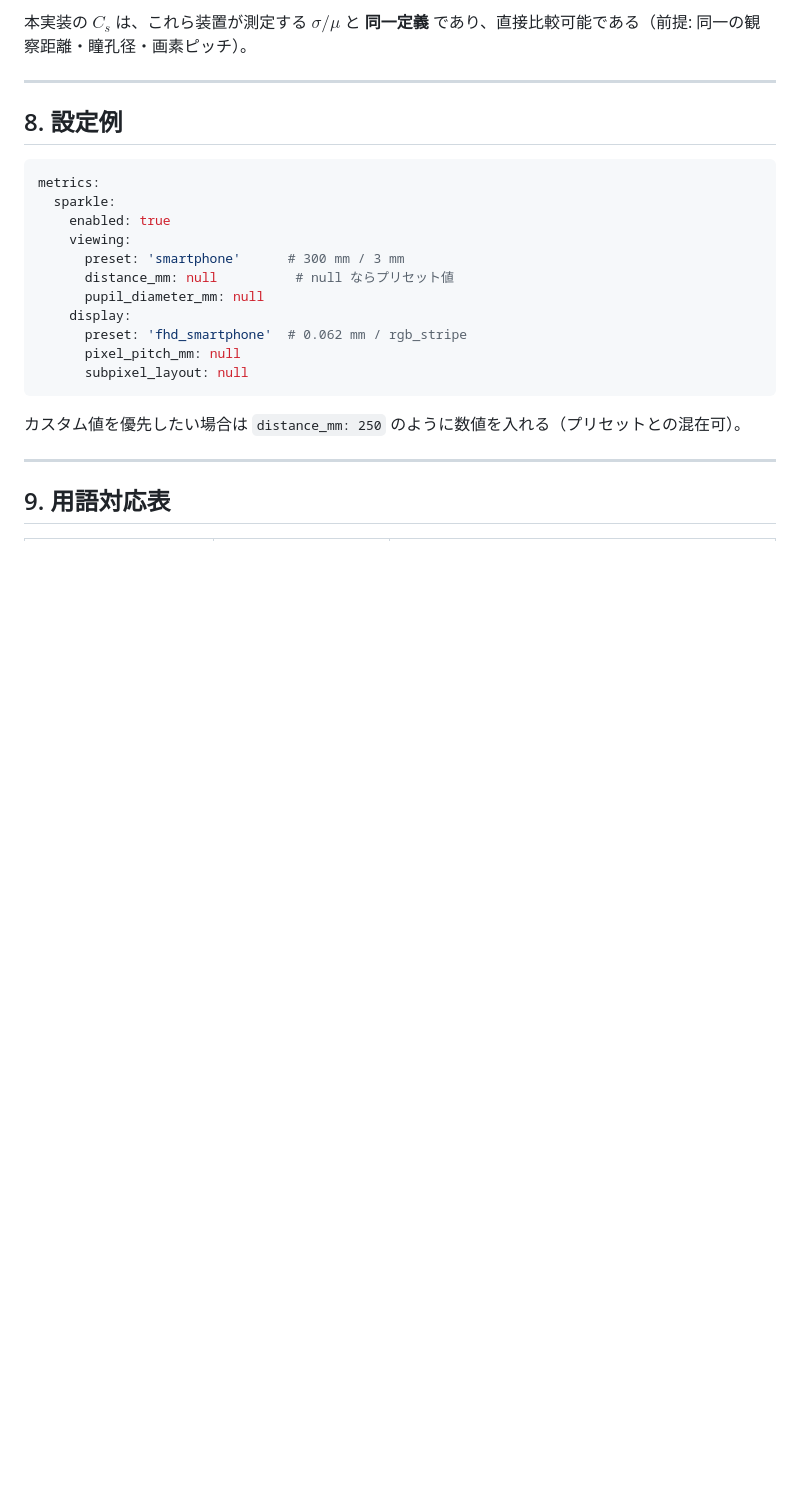
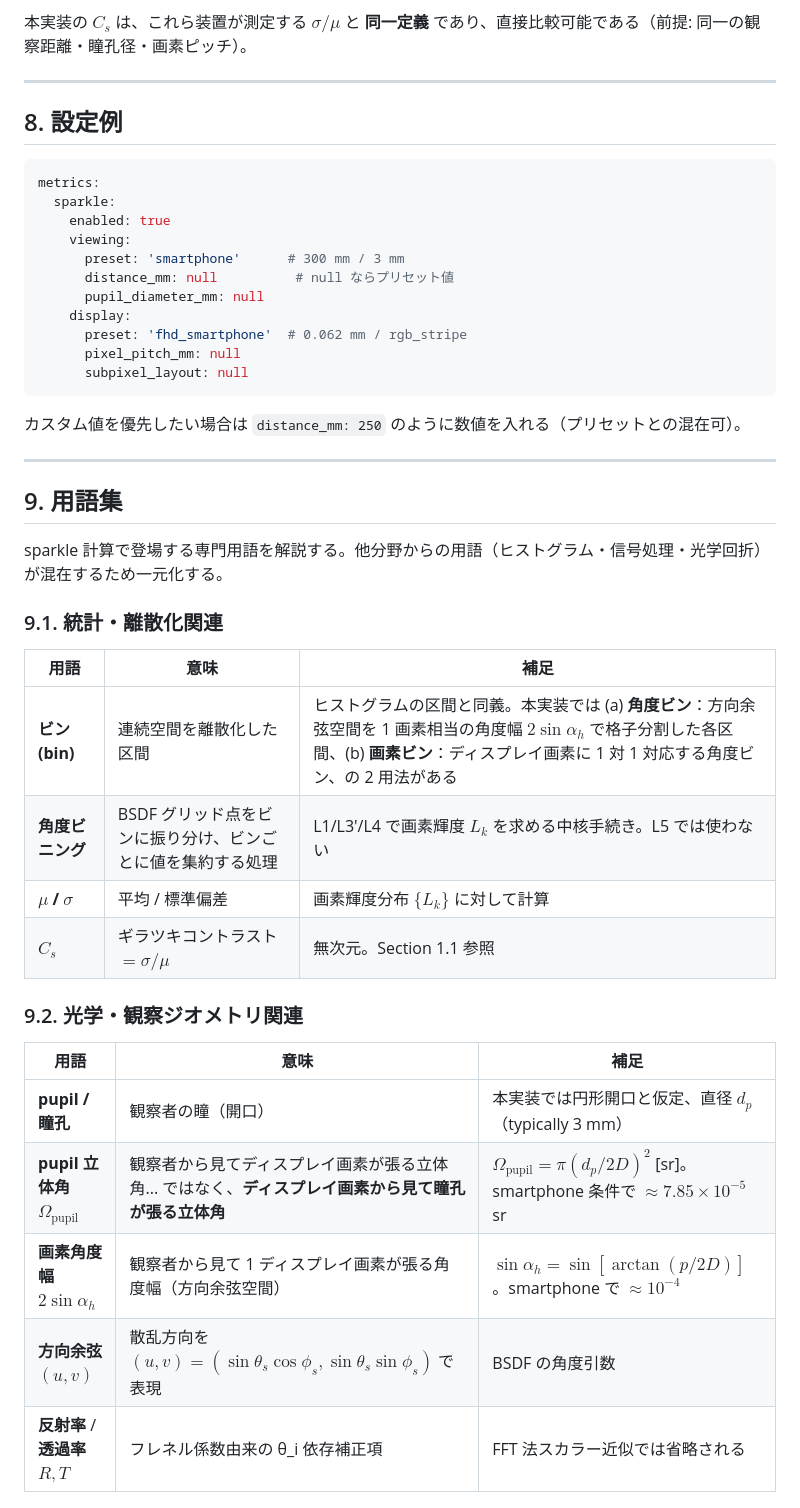
Before and after one commit to bottmk/visualization, a Markdown page: docs/sparkle_calculation.md, the part around one of its changes. GitHub-like rendering; blank space fills up the shorter version.

```diff
--- a/docs/sparkle_calculation.md
+++ b/docs/sparkle_calculation.md
@@ -240,4 +259,26 @@ metrics:
 
 ---
 
-## 9. 用語対応表
+## 9. 用語集
+
+sparkle 計算で登場する専門用語を解説する。他分野からの用語（ヒストグラム・信号処理・光学回折）が混在するため一元化する。
+
+### 9.1. 統計・離散化関連
+
+| 用語 | 意味 | 補足 |
+|---|---|---|
+| **ビン (bin)** | 連続空間を離散化した区間 | ヒストグラムの区間と同義。本実装では (a) **角度ビン**：方向余弦空間を 1 画素相当の角度幅 $2\sin\alpha_h$ で格子分割した各区間、(b) **画素ビン**：ディスプレイ画素に 1 対 1 対応する角度ビン、の 2 用法がある |
+| **角度ビニング** | BSDF グリッド点をビンに振り分け、ビンごとに値を集約する処理 | L1/L3'/L4 で画素輝度 $L_k$ を求める中核手続き。L5 では使わない |
+| **$\mu$ / $\sigma$** | 平均 / 標準偏差 | 画素輝度分布 $\{L_k\}$ に対して計算 |
+| **$C_s$** | ギラツキコントラスト $= \sigma / \mu$ | 無次元。Section 1.1 参照 |
+
+### 9.2. 光学・観察ジオメトリ関連
+
+| 用語 | 意味 | 補足 |
+|---|---|---|
+| **pupil / 瞳孔** | 観察者の瞳（開口）| 本実装では円形開口と仮定、直径 $d_p$（typically 3 mm） |
+| **pupil 立体角 $\Omega_\text{pupil}$** | 観察者から見てディスプレイ画素が張る立体角... ではなく、**ディスプレイ画素から見て瞳孔が張る立体角** | $\Omega_\text{pupil} = \pi(d_p/2D)^2$ [sr]。smartphone 条件で $\approx 7.85 \times 10^{-5}$ sr |
+| **画素角度幅 $2\sin\alpha_h$** | 観察者から見て 1 ディスプレイ画素が張る角度幅（方向余弦空間）| $\sin\alpha_h = \sin[\arctan(p/2D)]$。smartphone で $\approx 10^{-4}$ |
+| **方向余弦 $(u, v)$** | 散乱方向を $(u, v) = (\sin\theta_s\cos\phi_s, \sin\theta_s\sin\phi_s)$ で表現 | BSDF の角度引数 |
+| **反射率** / **透過率** $R, T$ | フレネル係数由来の θ_i 依存補正項 | FFT 法スカラー近似では省略される |
+
```
Also changed, not shown: other parts of docs/sparkle_calculation.md (+43 -1 lines).
